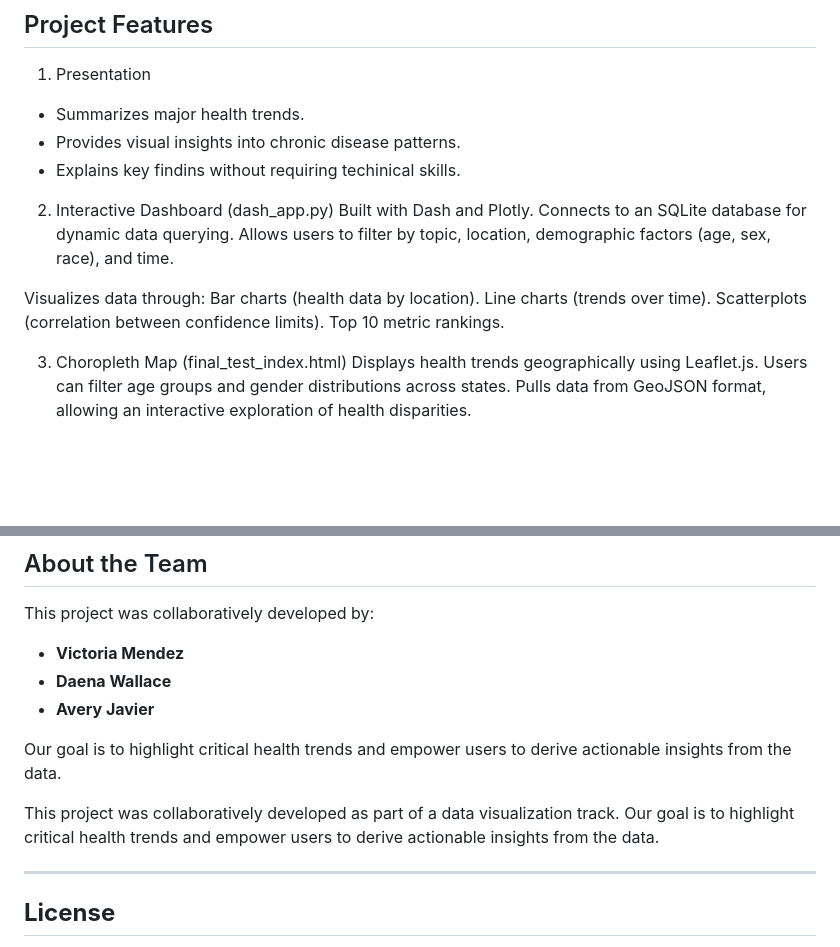
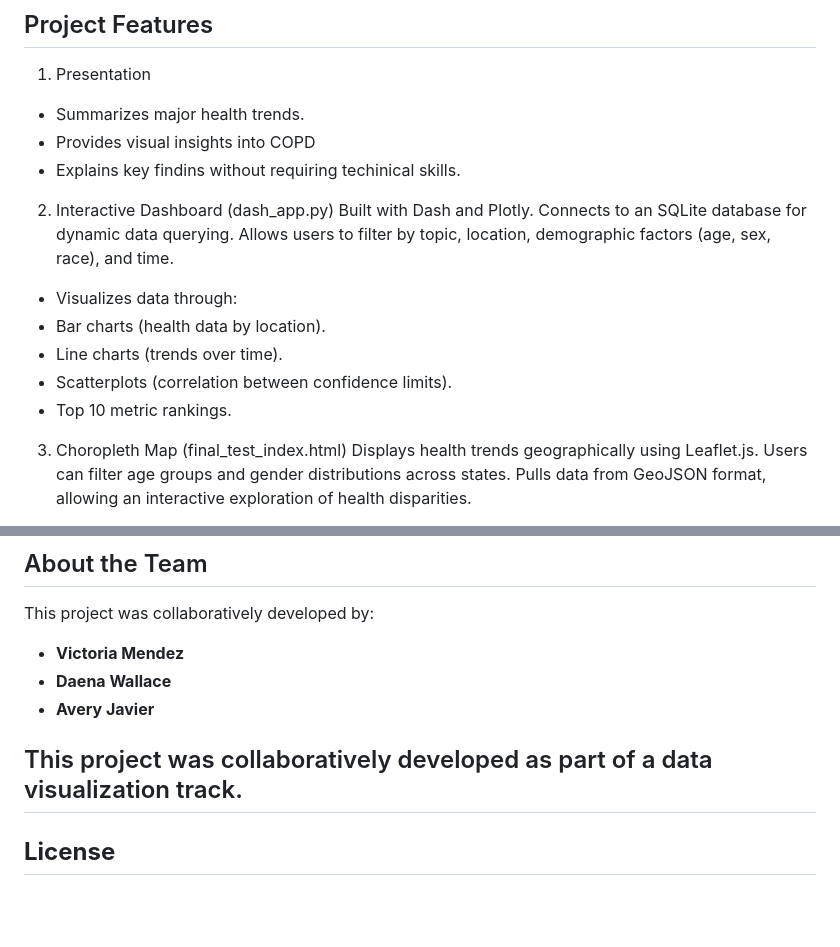
Before and after one commit to DWallace740/project3team11, a Markdown page: README.md, 2 parts joined by grey strips. Rendered like a GitHub page; blank space fills up the shorter version.

```diff
--- a/README.md
+++ b/README.md
@@ -32,7 +32,7 @@ This repository contains all the necessary files for exploring the project. Depe
 ## Project Features
 1. Presentation
 - Summarizes major health trends.
-- Provides visual insights into chronic disease patterns.
+- Provides visual insights into COPD
 - Explains key findins without requiring techinical skills.
 
 2. Interactive Dashboard (dash_app.py)
@@ -40,11 +40,11 @@ Built with Dash and Plotly.
 Connects to an SQLite database for dynamic data querying.
 Allows users to filter by topic, location, demographic factors (age, sex, race), and time.
 
-Visualizes data through:
-Bar charts (health data by location).
-Line charts (trends over time).
-Scatterplots (correlation between confidence limits).
-Top 10 metric rankings.
+- Visualizes data through:
+- Bar charts (health data by location).
+- Line charts (trends over time).
+- Scatterplots (correlation between confidence limits).
+- Top 10 metric rankings.
 
 3. Choropleth Map (final_test_index.html)
 Displays health trends geographically using Leaflet.js.
@@ -171,10 +171,7 @@ This project was collaboratively developed by:
 - **Daena Wallace**
 - **Avery Javier**
 
-Our goal is to highlight critical health trends and empower users to derive actionable insights from the data.
-
-This project was collaboratively developed as part of a data visualization track. Our goal is to highlight critical health trends and empower users to derive actionable insights from the data.
-
+This project was collaboratively developed as part of a data visualization track.
 ---
 
 ## **License**
```
